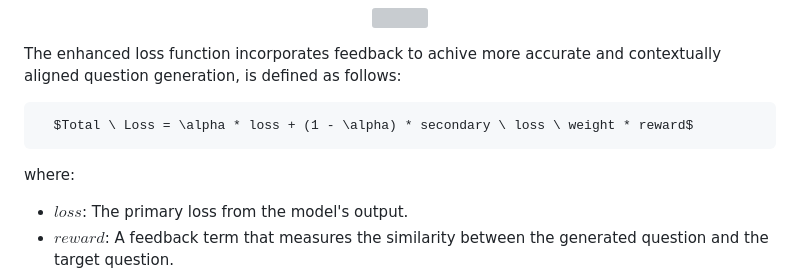
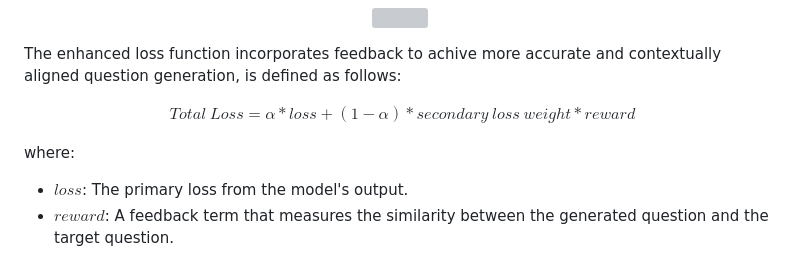
Before and after one commit to ZahraRahimii/Improving-Question-Generation-using-Transformer-Based-Models, a Markdown page: README.md, the part around the change. Rendered like a GitHub page; folded sections open; grey boxes are pictures that could not be loaded.

```diff
--- a/README.md
+++ b/README.md
@@ -32,7 +32,11 @@ Modify the loss function to include feedback by measuring the similarity between
 The enhanced loss function incorporates feedback to achive more accurate and contextually aligned question generation, is defined as follows:
 
 
-      $Total \ Loss = \alpha * loss + (1 - \alpha) * secondary \ loss \ weight * reward$
+$$
+\begin{align}
+Total \ Loss = \alpha * loss + (1 - \alpha) * secondary \ loss \ weight * reward
+\end{align}
+$$
 
 
 where:
```
